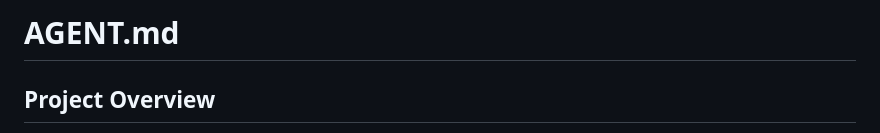
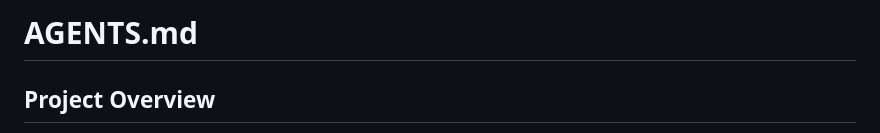
Before and after one commit to gbtami/betza-visualizer, a Markdown page: AGENTS.md, the part around the change. GitHub-like rendering.

```diff
--- a/AGENTS.md
+++ b/AGENTS.md
@@ -1,4 +1,4 @@
-# AGENT.md
+# AGENTS.md
 
 ## Project Overview
 
```
